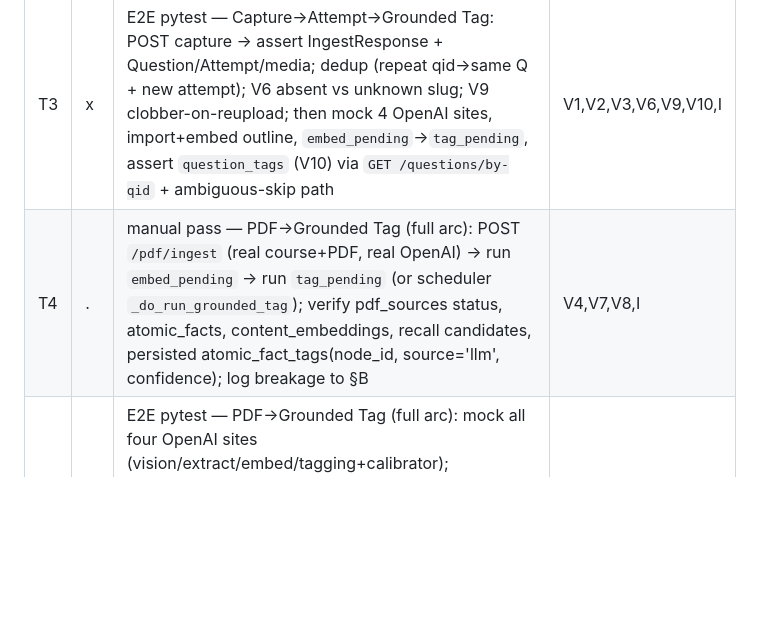
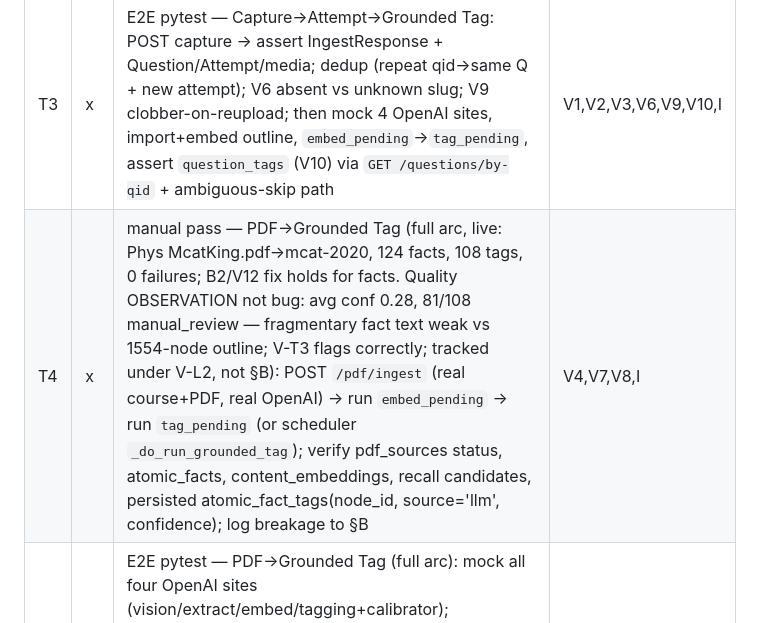
Before and after one commit to ramirocantu/gradient-learning, a Markdown page: SPEC.md, the part around the change. Rendered like a GitHub page; blank space fills up the shorter version.

Commit message:
T4: manual pass PDF→Grounded Tag (live, green)
Live arc over a local uncommitted PDF (Phys McatKing.pdf, 6pp) → mcat-2020:
POST /pdf/ingest → 124 atomic_facts (real vision) → embed_pending (124) →
tag_pending → 108 atomic_fact_tags, 0 failures. B2/V12 calibrator fix holds
for facts too. Verified via GET /pdf-sources (status=ingested) +
GET /atomic-facts (node_id primaries). Spot-checks correct: KE/PE→"Kinetic
Energy", velocity→"Speed, velocity", work→"Work-KE Theorem".

Quality OBSERVATION (not a bug): avg confidence 0.28, 81/108 flagged
manual_review; fragmentary fact text ("At E2, it is stated that...") makes
weak recall targets vs the 1554-node outline. V-T3 surfaces the uncertain
tags as designed; occasional confident mis-tag is inherent LLM risk, tracked
under V-L2 (measure before pivot), not §B.

No code change.

Co-Authored-By: Claude Opus 4.8 (1M context) <noreply@anthropic.com>

```diff
--- a/SPEC.md
+++ b/SPEC.md
@@ -155,7 +155,7 @@ before the T3 E2E that codifies both.) Per workflow: manual pass (find/backprop)
 | T1 | x | fixtures: craft uworld `CapturePayload` sample + reusable `conftest` helpers (auth header, course seed, 4-site OpenAI mock wiring, fake `renderer` returning stub page-images). ⊥ committed PDF — E2E uses fake renderer + synthetic bytes; manual T4 supplies its own local PDF | V2,V3,I |
 | T2 | x | manual pass — Capture→Attempt (synthetic curl + real chrome-extension capture, qid 404824): `mise run dev`; POST a uworld capture (with + without course_slug); verify Question+Attempt+tags rows; log breakage to §B | V4,V6,I |
 | T3 | x | E2E pytest — Capture→Attempt→Grounded Tag: POST capture → assert IngestResponse + Question/Attempt/media; dedup (repeat qid→same Q + new attempt); V6 absent vs unknown slug; V9 clobber-on-reupload; then mock 4 OpenAI sites, import+embed outline, `embed_pending`→`tag_pending`, assert `question_tags` (V10) via `GET /questions/by-qid` + ambiguous-skip path | V1,V2,V3,V6,V9,V10,I |
-| T4 | . | manual pass — PDF→Grounded Tag (full arc): POST `/pdf/ingest` (real course+PDF, real OpenAI) → run `embed_pending` → run `tag_pending` (or scheduler `_do_run_grounded_tag`); verify pdf_sources status, atomic_facts, content_embeddings, recall candidates, persisted atomic_fact_tags(node_id, source='llm', confidence); log breakage to §B | V4,V7,V8,I |
+| T4 | x | manual pass — PDF→Grounded Tag (full arc, live: Phys McatKing.pdf→mcat-2020, 124 facts, 108 tags, 0 failures; B2/V12 fix holds for facts. Quality OBSERVATION not bug: avg conf 0.28, 81/108 manual_review — fragmentary fact text weak vs 1554-node outline; V-T3 flags correctly; tracked under V-L2, not §B): POST `/pdf/ingest` (real course+PDF, real OpenAI) → run `embed_pending` → run `tag_pending` (or scheduler `_do_run_grounded_tag`); verify pdf_sources status, atomic_facts, content_embeddings, recall candidates, persisted atomic_fact_tags(node_id, source='llm', confidence); log breakage to §B | V4,V7,V8,I |
 | T5 | . | E2E pytest — PDF→Grounded Tag (full arc): mock all four OpenAI sites (vision/extract/embed/tagging+calibrator); seed+import outline; POST ingest → assert PdfIngestResponse + `/pdf-sources` + `/atomic-facts`; in-process `embed_pending`→`tag_pending`; assert persisted tag (V7) + empty-recall no-tag path | V1,V2,V3,V7,V8,I |
 | T6 | . | manual pass — Outline→Mastery: POST course + `outline:import` (AAMC seed); GET outline tree; tag a question/fact to a node; GET node + course mastery; verify subtree rollup; log breakage to §B | V4,I |
 | T7 | . | E2E pytest — Outline→Mastery: create course → import AAMC schema → assert tree → seed tagged attempts → assert node + course mastery rollup (set-union, V-O1) | V1,V3,I |
```
